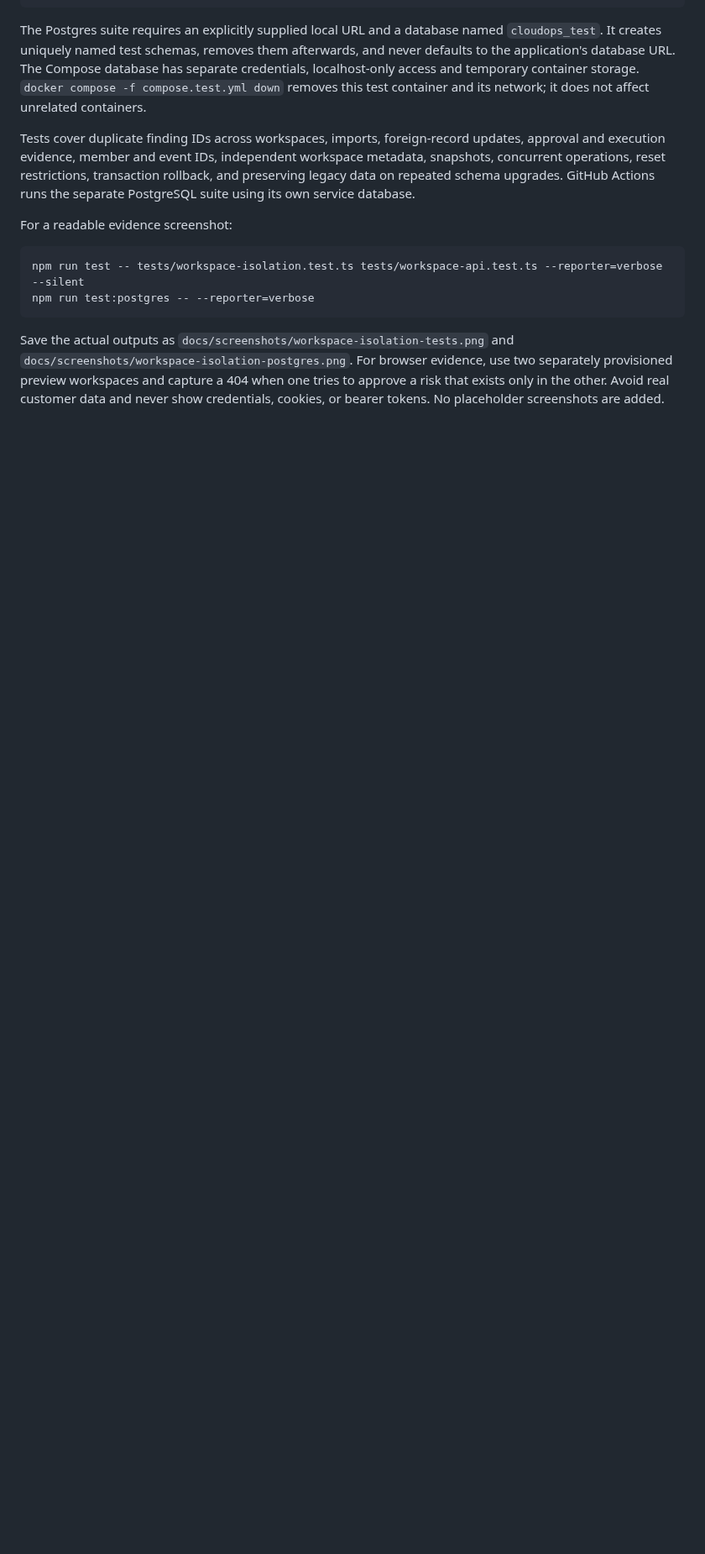
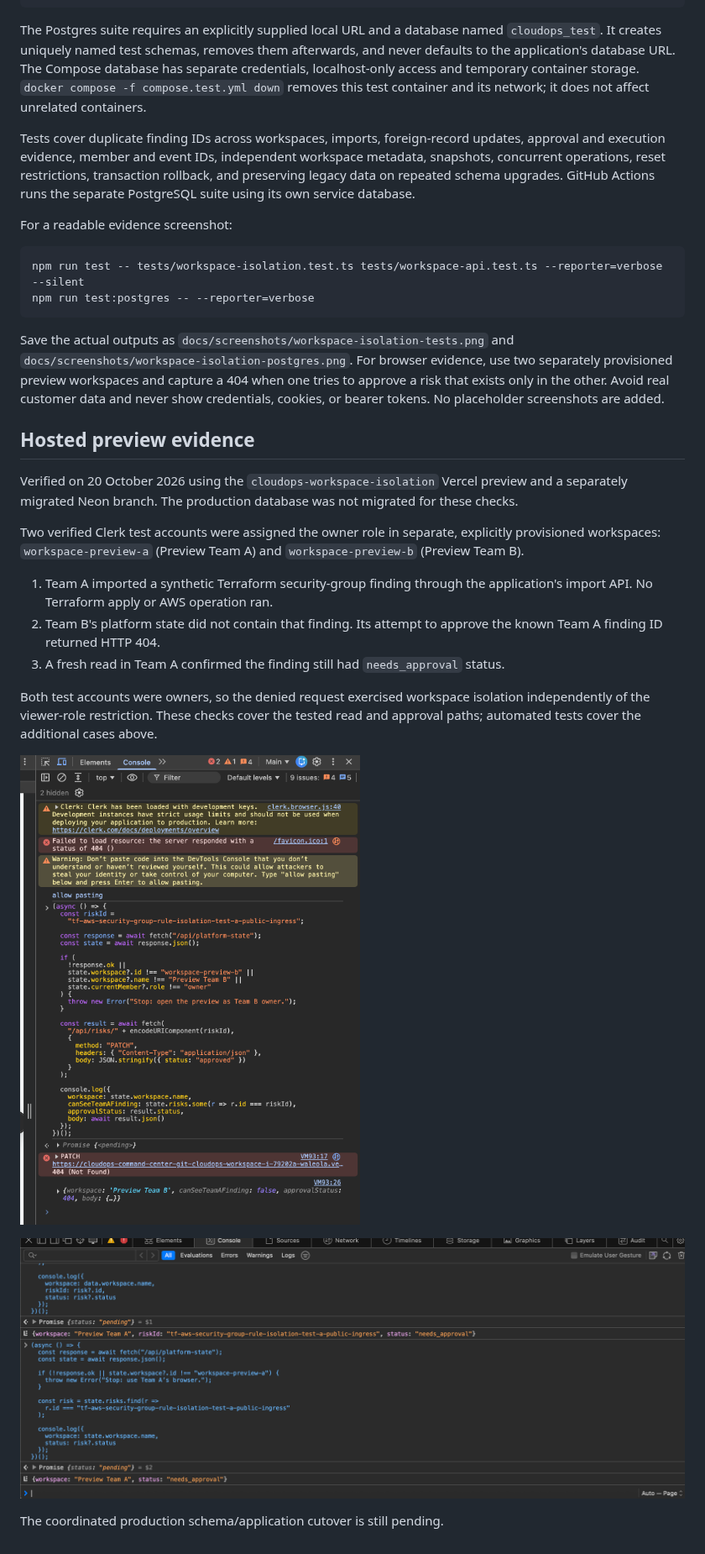
Before and after one commit to AZ1600/cloudops-command-center, a Markdown page: docs/workspace-isolation.md, the part around the change. Shown at 84% size. GitHub-like rendering; pictures changed too: docs/screenshots/workspace-isolation-preview-denied.png (added), docs/screenshots/workspace-isolation-preview-unchanged.png (added); blank space fills up the shorter version.

```diff
--- a/docs/workspace-isolation.md
+++ b/docs/workspace-isolation.md
@@ -104,3 +104,30 @@ Save the actual outputs as `docs/screenshots/workspace-isolation-tests.png` and
 separately provisioned preview workspaces and capture a 404 when one tries to
 approve a risk that exists only in the other. Avoid real customer data and never
 show credentials, cookies, or bearer tokens. No placeholder screenshots are added.
+
+
+## Hosted preview evidence
+
+Verified on 20 October 2026 using the `cloudops-workspace-isolation` Vercel
+preview and a separately migrated Neon branch. The production database was not
+migrated for these checks.
+
+Two verified Clerk test accounts were assigned the owner role in separate,
+explicitly provisioned workspaces: `workspace-preview-a` (Preview Team A) and
+`workspace-preview-b` (Preview Team B).
+
+1. Team A imported a synthetic Terraform security-group finding through the
+   application's import API. No Terraform apply or AWS operation ran.
+2. Team B's platform state did not contain that finding. Its attempt to approve
+   the known Team A finding ID returned HTTP 404.
+3. A fresh read in Team A confirmed the finding still had `needs_approval` status.
+
+Both test accounts were owners, so the denied request exercised workspace
+isolation independently of the viewer-role restriction. These checks cover the
+tested read and approval paths; automated tests cover the additional cases above.
+
+![Team B cannot see or approve Team A's finding](screenshots/workspace-isolation-preview-denied.png)
+
+![Team A's finding remains unchanged after the denied request](screenshots/workspace-isolation-preview-unchanged.png)
+
+The coordinated production schema/application cutover is still pending.
```
Also changed, not shown: README.md (+14 -4 lines).
